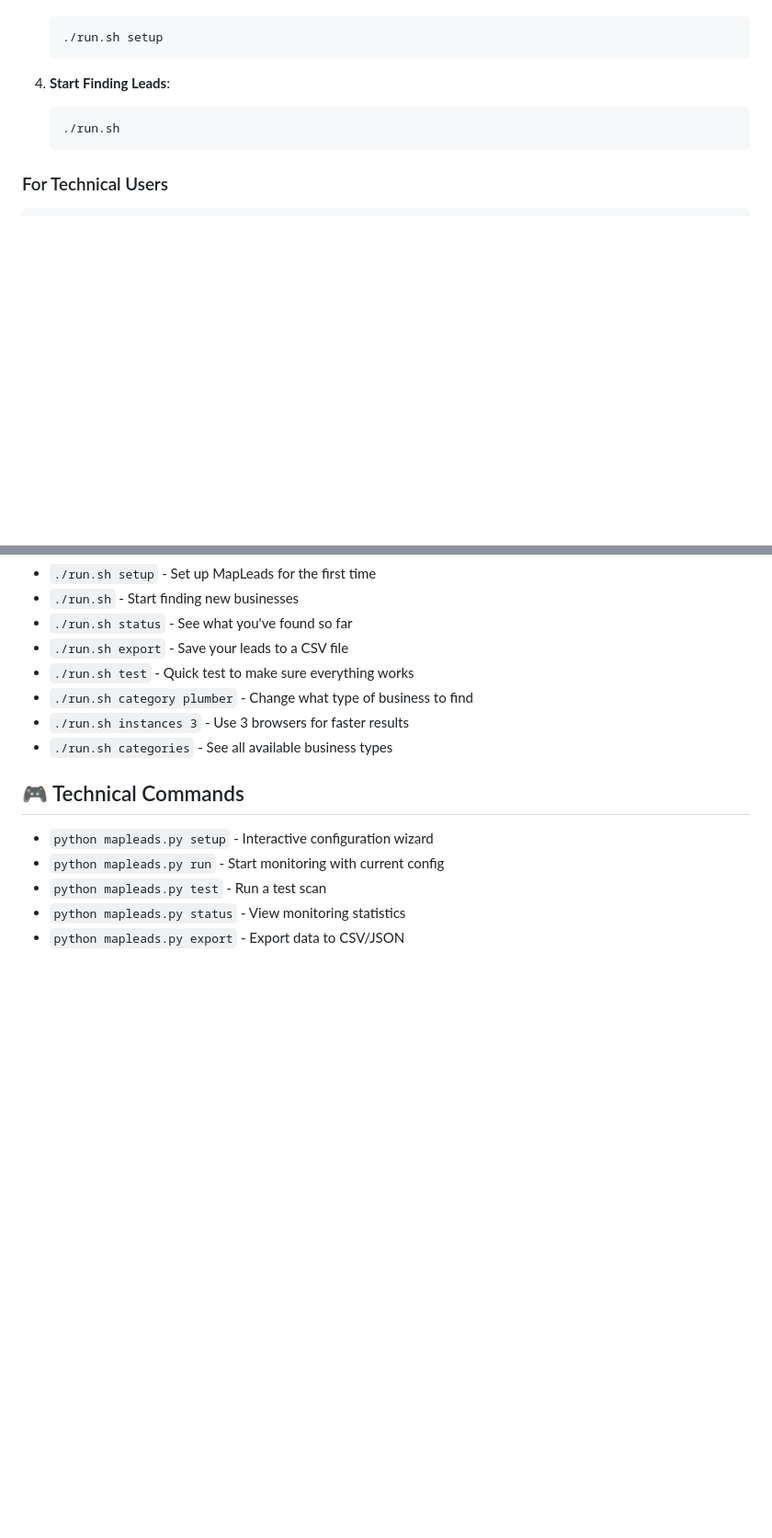
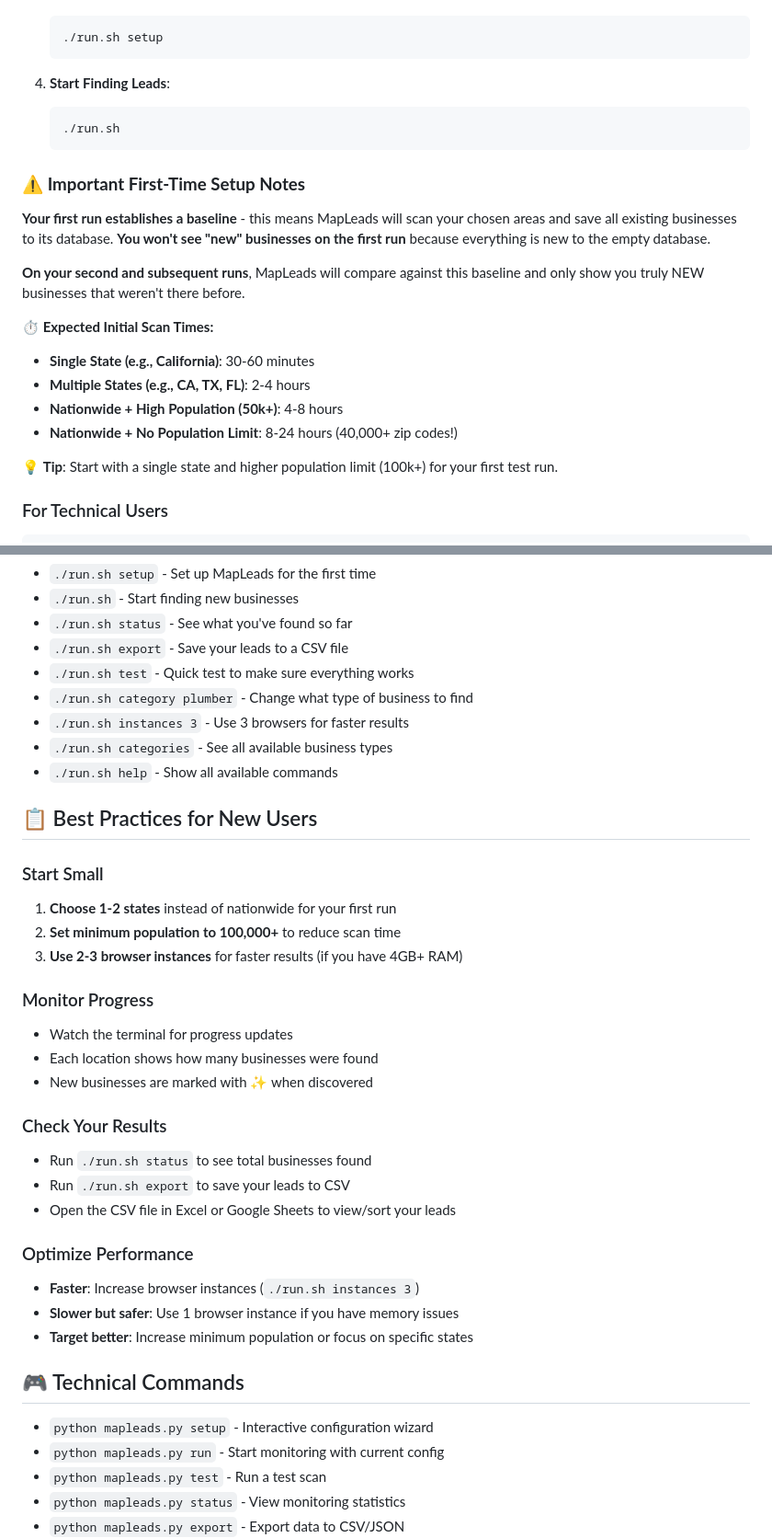
Before and after one commit to chaserhudson/MapLeads, a Markdown page: README.md, 2 parts joined by grey strips. Shown at 92% size. GitHub-like rendering; blank space fills up the shorter version.

````diff
--- a/README.md
+++ b/README.md
@@ -37,6 +37,20 @@ Automatically find new businesses as they appear on Google Maps. Perfect for con
    ./run.sh
    ```
 
+### ⚠️ **Important First-Time Setup Notes**
+
+**Your first run establishes a baseline** - this means MapLeads will scan your chosen areas and save all existing businesses to its database. **You won't see "new" businesses on the first run** because everything is new to the empty database.
+
+**On your second and subsequent runs**, MapLeads will compare against this baseline and only show you truly NEW businesses that weren't there before.
+
+**⏱️ Expected Initial Scan Times:**
+- **Single State (e.g., California)**: 30-60 minutes
+- **Multiple States (e.g., CA, TX, FL)**: 2-4 hours
+- **Nationwide + High Population (50k+)**: 4-8 hours
+- **Nationwide + No Population Limit**: 8-24 hours (40,000+ zip codes!)
+
+💡 **Tip**: Start with a single state and higher population limit (100k+) for your first test run.
+
 ### For Technical Users
 
 ```bash
@@ -150,6 +195,29 @@ MapLeads excels at identifying newly established businesses by:
 - `./run.sh category plumber` - Change what type of business to find
 - `./run.sh instances 3` - Use 3 browsers for faster results
 - `./run.sh categories` - See all available business types
+- `./run.sh help` - Show all available commands
+
+## 📋 Best Practices for New Users
+
+### Start Small
+1. **Choose 1-2 states** instead of nationwide for your first run
+2. **Set minimum population to 100,000+** to reduce scan time
+3. **Use 2-3 browser instances** for faster results (if you have 4GB+ RAM)
+
+### Monitor Progress
+- Watch the terminal for progress updates
+- Each location shows how many businesses were found
+- New businesses are marked with ✨ when discovered
+
+### Check Your Results
+- Run `./run.sh status` to see total businesses found
+- Run `./run.sh export` to save your leads to CSV
+- Open the CSV file in Excel or Google Sheets to view/sort your leads
+
+### Optimize Performance
+- **Faster**: Increase browser instances (`./run.sh instances 3`)
+- **Slower but safer**: Use 1 browser instance if you have memory issues
+- **Target better**: Increase minimum population or focus on specific states
 
 ## 🎮 Technical Commands
 
````
Also changed, not shown: other parts of README.md (+31 -0 lines).
